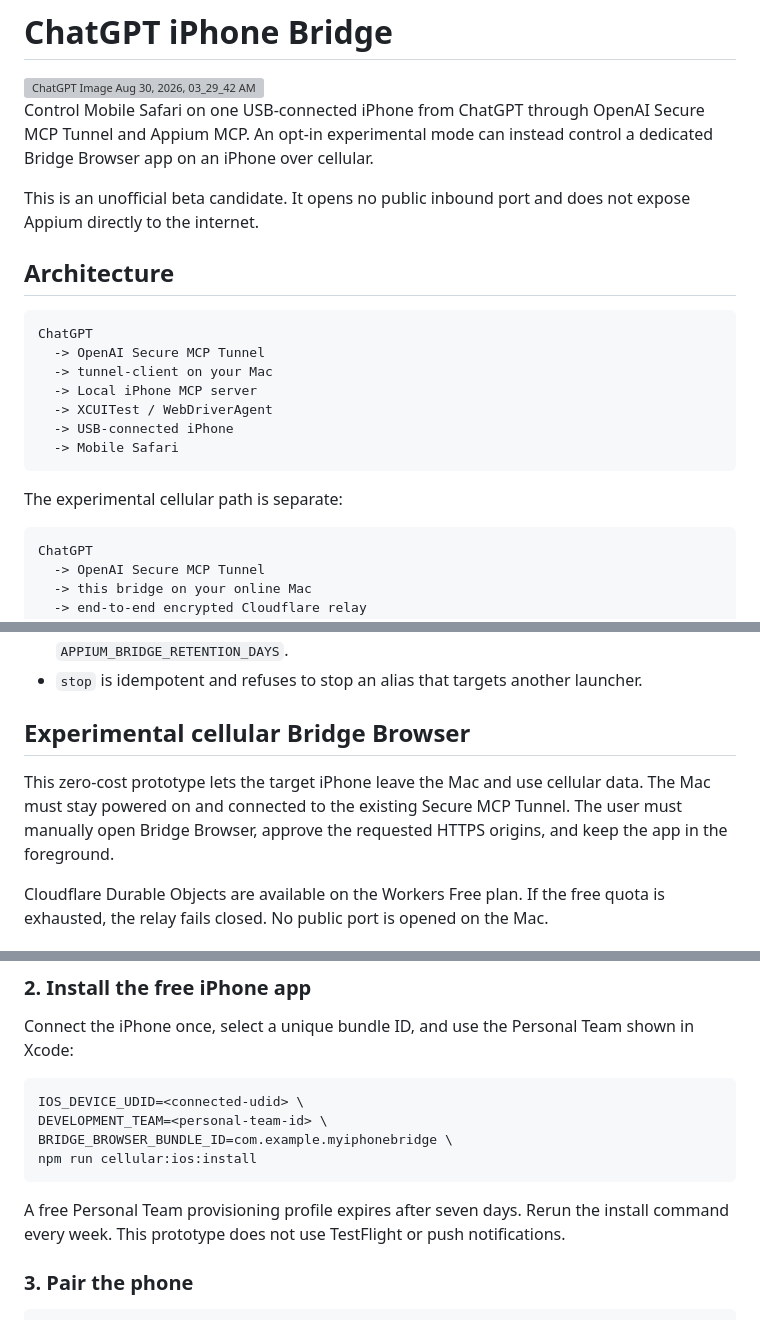
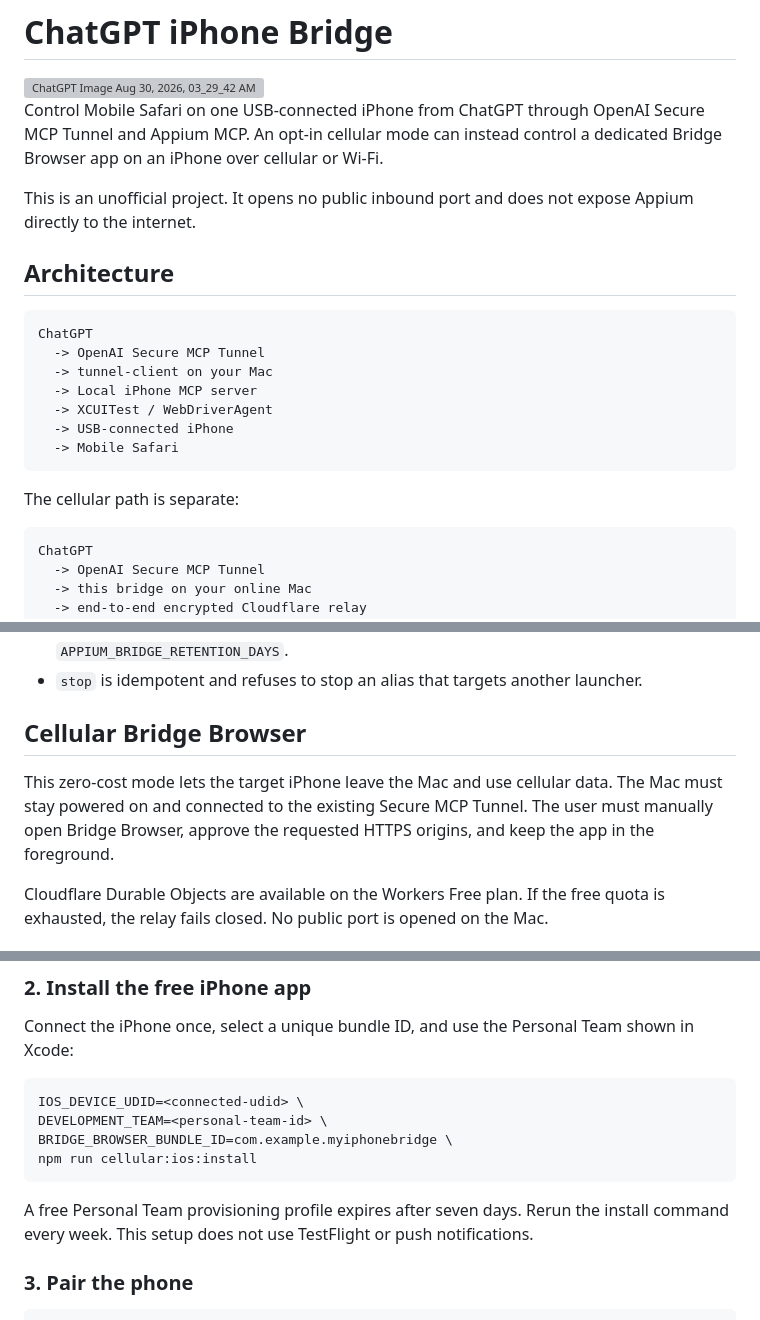
Before and after one commit to kapunakap/chatgpt-iphone-bridge, a Markdown page: README.md, 3 parts joined by grey strips. Rendered like a GitHub page; grey boxes are pictures that could not be loaded.

Commit message:
Remove prerelease labels from README

````diff
--- a/README.md
+++ b/README.md
@@ -1,9 +1,9 @@
 # ChatGPT iPhone Bridge
 <img width="1672" height="941" alt="ChatGPT Image Aug 30, 2026, 03_29_42 AM" src="https://github.com/user-attachments/assets/f3e87553-787e-4692-88e1-790056cd4e5f" />
 
-Control Mobile Safari on one USB-connected iPhone from ChatGPT through OpenAI Secure MCP Tunnel and Appium MCP. An opt-in experimental mode can instead control a dedicated Bridge Browser app on an iPhone over cellular.
+Control Mobile Safari on one USB-connected iPhone from ChatGPT through OpenAI Secure MCP Tunnel and Appium MCP. An opt-in cellular mode can instead control a dedicated Bridge Browser app on an iPhone over cellular or Wi-Fi.
 
-This is an unofficial beta candidate. It opens no public inbound port and does not expose Appium directly to the internet.
+This is an unofficial project. It opens no public inbound port and does not expose Appium directly to the internet.
 
 ## Architecture
 
@@ -17,7 +17,7 @@ ChatGPT
   -> Mobile Safari
 ```
 
-The experimental cellular path is separate:
+The cellular path is separate:
 
 ```text
 ChatGPT
@@ -155,9 +155,9 @@ bash scripts/stop.sh
 - `prune` removes screenshots older than seven days; override with `APPIUM_BRIDGE_RETENTION_DAYS`.
 - `stop` is idempotent and refuses to stop an alias that targets another launcher.
 
-## Experimental cellular Bridge Browser
+## Cellular Bridge Browser
 
-This zero-cost prototype lets the target iPhone leave the Mac and use cellular data. The Mac must stay powered on and connected to the existing Secure MCP Tunnel. The user must manually open Bridge Browser, approve the requested HTTPS origins, and keep the app in the foreground.
+This zero-cost mode lets the target iPhone leave the Mac and use cellular data. The Mac must stay powered on and connected to the existing Secure MCP Tunnel. The user must manually open Bridge Browser, approve the requested HTTPS origins, and keep the app in the foreground.
 
 Cloudflare Durable Objects are available on the Workers Free plan. If the free quota is exhausted, the relay fails closed. No public port is opened on the Mac.
 
@@ -182,7 +182,7 @@ BRIDGE_BROWSER_BUNDLE_ID=com.example.myiphonebridge \
 npm run cellular:ios:install
 ```
 
-A free Personal Team provisioning profile expires after seven days. Rerun the install command every week. This prototype does not use TestFlight or push notifications.
+A free Personal Team provisioning profile expires after seven days. Rerun the install command every week. This setup does not use TestFlight or push notifications.
 
 ### 3. Pair the phone
 
````
Also changed, not shown: other parts of README.md (+1 -1 lines).
